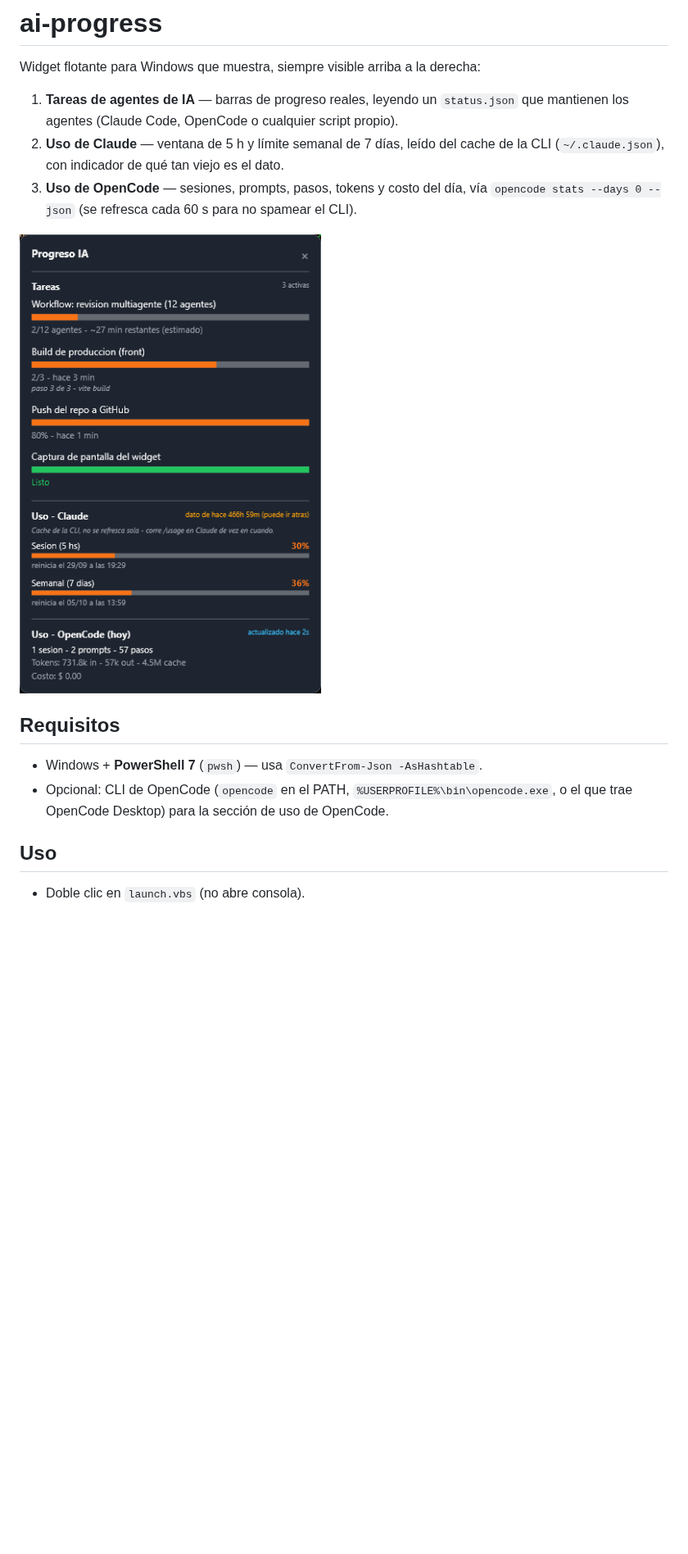
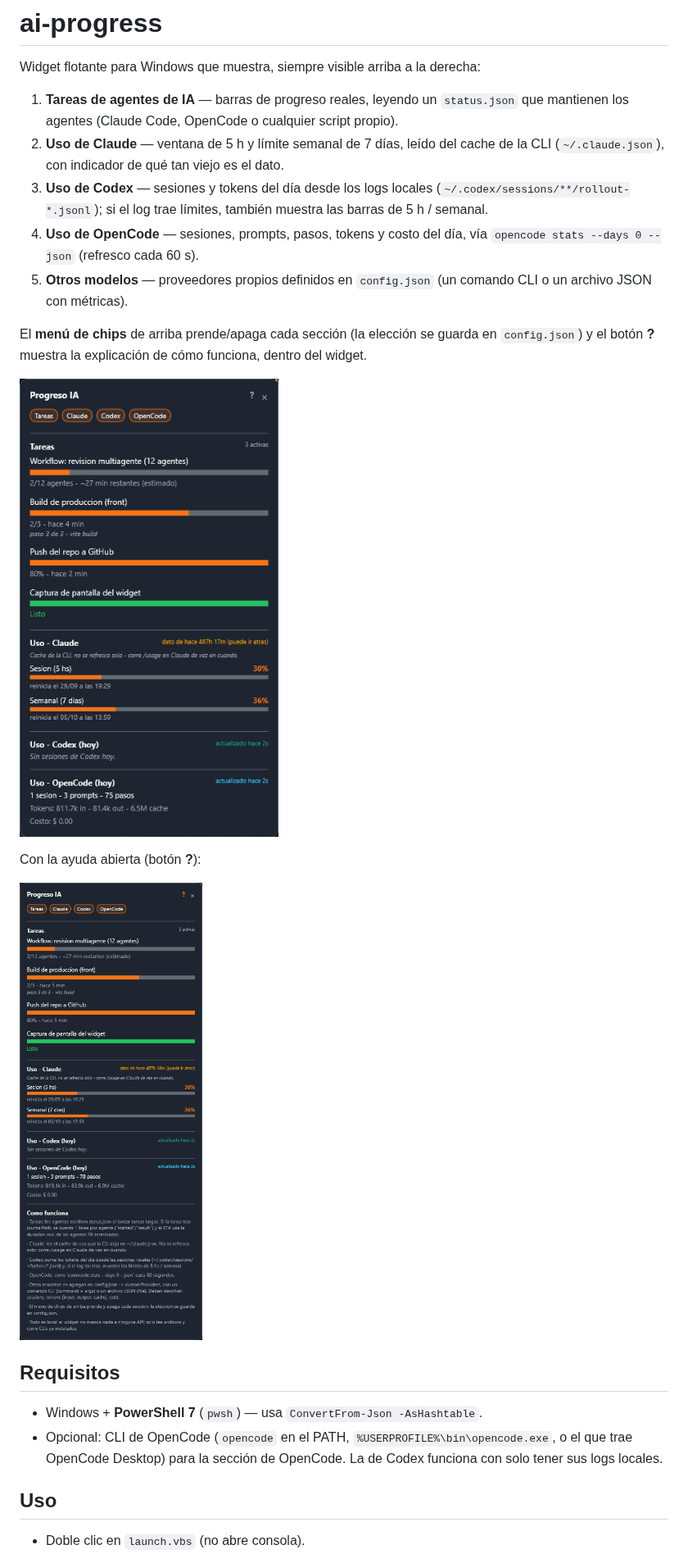
Before and after one commit to lucabaello1998/ai-progress, a Markdown page: README.md, the part around one of its changes. Shown at 82% size. GitHub-like rendering; pictures changed too: docs/screenshot-ayuda.png (added), docs/screenshot.png; blank space fills up the shorter version.

Commit message:
Menu de secciones (Claude/Codex/OpenCode/otros), seccion Codex desde logs locales, boton de ayuda y ScrollViewer

```diff
--- a/README.md
+++ b/README.md
@@ -6,16 +6,29 @@ Widget flotante para Windows que muestra, siempre visible arriba a la derecha:
    mantienen los agentes (Claude Code, OpenCode o cualquier script propio).
 2. **Uso de Claude** — ventana de 5 h y límite semanal de 7 días, leído del cache de la CLI
    (`~/.claude.json`), con indicador de qué tan viejo es el dato.
-3. **Uso de OpenCode** — sesiones, prompts, pasos, tokens y costo del día, vía
-   `opencode stats --days 0 --json` (se refresca cada 60 s para no spamear el CLI).
+3. **Uso de Codex** — sesiones y tokens del día desde los logs locales
+   (`~/.codex/sessions/**/rollout-*.jsonl`); si el log trae límites, también muestra las barras
+   de 5 h / semanal.
+4. **Uso de OpenCode** — sesiones, prompts, pasos, tokens y costo del día, vía
+   `opencode stats --days 0 --json` (refresco cada 60 s).
+5. **Otros modelos** — proveedores propios definidos en `config.json` (un comando CLI o un
+   archivo JSON con métricas).
+
+El **menú de chips** de arriba prende/apaga cada sección (la elección se guarda en
+`config.json`) y el botón **?** muestra la explicación de cómo funciona, dentro del widget.
 
 ![screenshot](docs/screenshot.png)
+
+Con la ayuda abierta (botón **?**):
+
+![screenshot con la ayuda abierta](docs/screenshot-ayuda.png)
 
 ## Requisitos
 
 - Windows + **PowerShell 7** (`pwsh`) — usa `ConvertFrom-Json -AsHashtable`.
 - Opcional: CLI de OpenCode (`opencode` en el PATH, `%USERPROFILE%\bin\opencode.exe`, o el que
-  trae OpenCode Desktop) para la sección de uso de OpenCode.
+  trae OpenCode Desktop) para la sección de OpenCode. La de Codex funciona con solo tener sus
+  logs locales.
 
 ## Uso
 
```
Also changed, not shown: other parts of README.md (+44 -7 lines), 3 other files.
